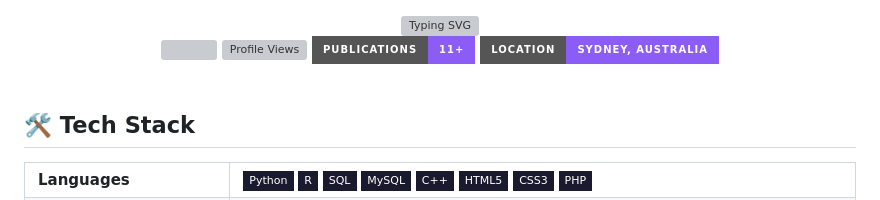
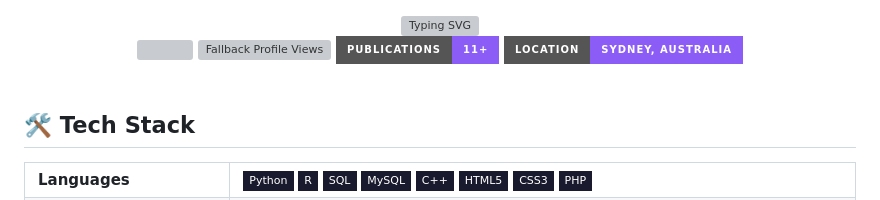
Before and after one commit to Pushkalgithub/Pushkalgithub, a Markdown page: README.md, the part around the change. GitHub-like rendering; badges without logos; grey boxes are pictures that could not be loaded.

Commit message:
Update visitor badge in README.md

```diff
--- a/README.md
+++ b/README.md
@@ -5,7 +5,7 @@
 <br>
 
 <img src="https://komarev.com/ghpvc/?username=Pushkalgithub&label=Profile%20Views&color=8B5CF6&style=for-the-badge" alt="" />
-<img src="https://visitor-badge.laobi.icu/badge?page_id=Pushkalgithub.Pushkalgithub&color=8B5CF6&style=for-the-badge" alt="Profile Views" />
+<img src="https://visitor-badge.laobi.icu/badge?page_id=Pushkalgithub.Pushkalgithub&color=8B5CF6&style=for-the-badge" alt="Fallback Profile Views" />
 <img src="https://img.shields.io/badge/Publications-11%2B-8B5CF6?style=for-the-badge" alt="Publications" />
 <img src="https://img.shields.io/badge/Location-Sydney%2C%20Australia-8B5CF6?style=for-the-badge" alt="Location" />
 
```
